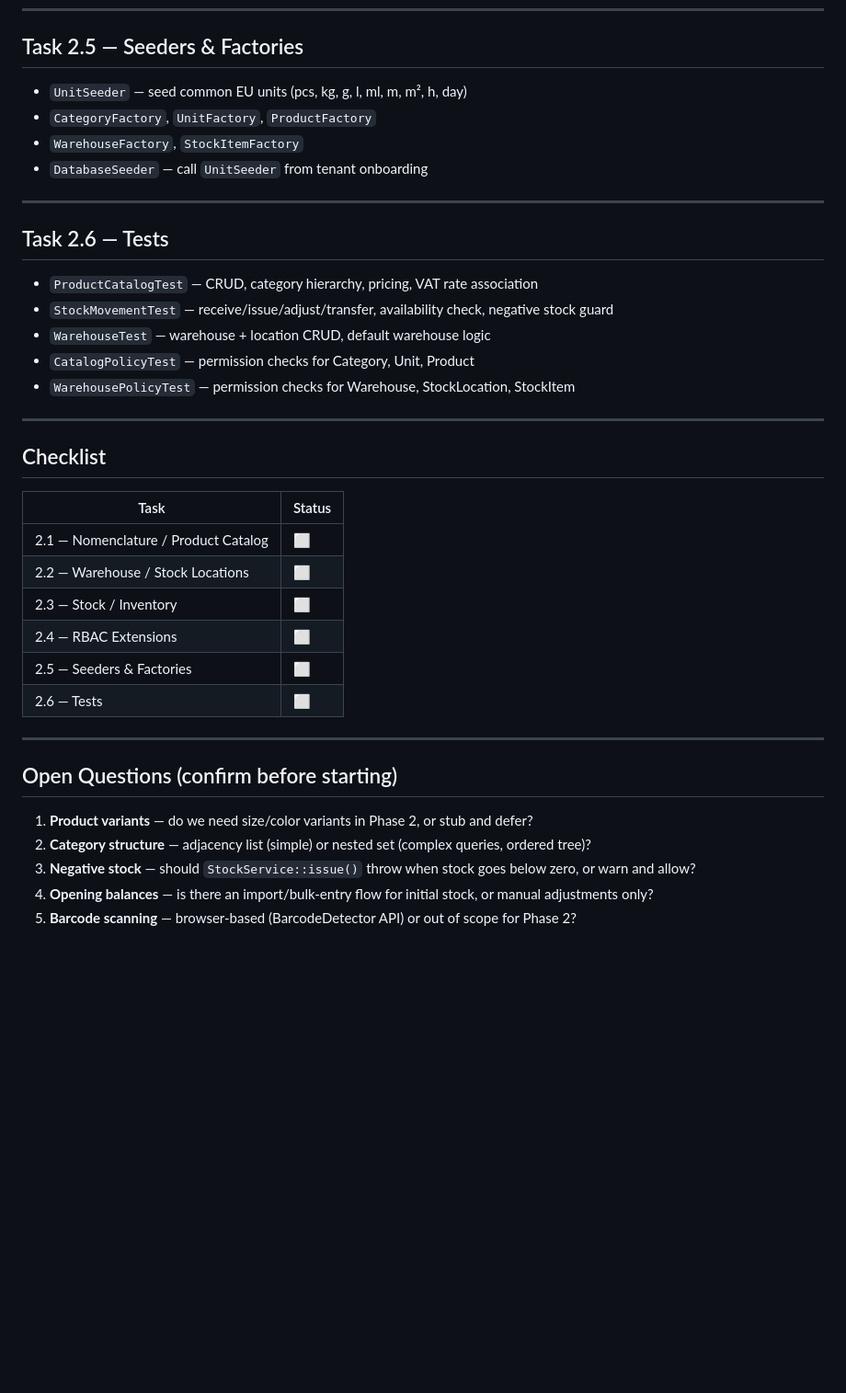
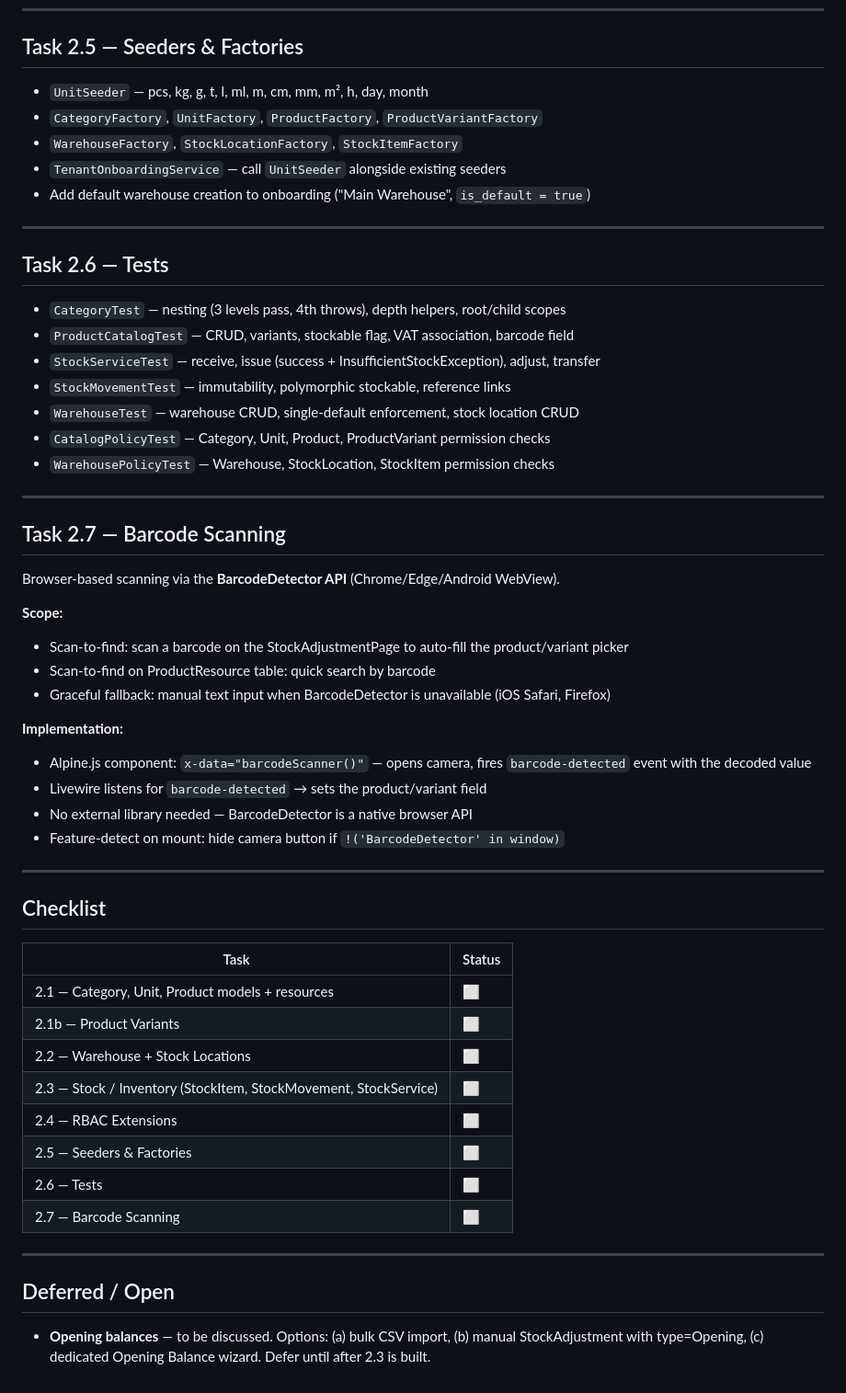
Before and after one commit to kdconsult/hmo-v2, a Markdown page: tasks/phase-2.md, the part around one of its changes. Shown at 92% size. Rendered like a GitHub page; blank space fills up the shorter version.

```diff
--- a/tasks/phase-2.md
+++ b/tasks/phase-2.md
@@ -117,20 +150,40 @@ Extend roles:
 
 ## Task 2.5 — Seeders & Factories
 
-- `UnitSeeder` — seed common EU units (pcs, kg, g, l, ml, m, m², h, day)
-- `CategoryFactory`, `UnitFactory`, `ProductFactory`
-- `WarehouseFactory`, `StockItemFactory`
-- `DatabaseSeeder` — call `UnitSeeder` from tenant onboarding
+- `UnitSeeder` — pcs, kg, g, t, l, ml, m, cm, mm, m², h, day, month
+- `CategoryFactory`, `UnitFactory`, `ProductFactory`, `ProductVariantFactory`
+- `WarehouseFactory`, `StockLocationFactory`, `StockItemFactory`
+- `TenantOnboardingService` — call `UnitSeeder` alongside existing seeders
+- Add default warehouse creation to onboarding ("Main Warehouse", `is_default = true`)
 
 ---
 
 ## Task 2.6 — Tests
 
-- `ProductCatalogTest` — CRUD, category hierarchy, pricing, VAT rate association
-- `StockMovementTest` — receive/issue/adjust/transfer, availability check, negative stock guard
-- `WarehouseTest` — warehouse + location CRUD, default warehouse logic
-- `CatalogPolicyTest` — permission checks for Category, Unit, Product
-- `WarehousePolicyTest` — permission checks for Warehouse, StockLocation, StockItem
+- `CategoryTest` — nesting (3 levels pass, 4th throws), depth helpers, root/child scopes
+- `ProductCatalogTest` — CRUD, variants, stockable flag, VAT association, barcode field
+- `StockServiceTest` — receive, issue (success + InsufficientStockException), adjust, transfer
+- `StockMovementTest` — immutability, polymorphic stockable, reference links
+- `WarehouseTest` — warehouse CRUD, single-default enforcement, stock location CRUD
+- `CatalogPolicyTest` — Category, Unit, Product, ProductVariant permission checks
+- `WarehousePolicyTest` — Warehouse, StockLocation, StockItem permission checks
+
+---
+
+## Task 2.7 — Barcode Scanning
+
+Browser-based scanning via the **BarcodeDetector API** (Chrome/Edge/Android WebView).
+
+**Scope:**
+- Scan-to-find: scan a barcode on the StockAdjustmentPage to auto-fill the product/variant picker
+- Scan-to-find on ProductResource table: quick search by barcode
+- Graceful fallback: manual text input when BarcodeDetector is unavailable (iOS Safari, Firefox)
+
+**Implementation:**
+- Alpine.js component: `x-data="barcodeScanner()"` — opens camera, fires `barcode-detected` event with the decoded value
+- Livewire listens for `barcode-detected` → sets the product/variant field
+- No external library needed — BarcodeDetector is a native browser API
+- Feature-detect on mount: hide camera button if `!('BarcodeDetector' in window)`
 
 ---
 
@@ -138,19 +191,17 @@ Extend roles:
 
 | Task | Status |
 |------|--------|
-| 2.1 — Nomenclature / Product Catalog | ⬜ |
-| 2.2 — Warehouse / Stock Locations | ⬜ |
-| 2.3 — Stock / Inventory | ⬜ |
+| 2.1 — Category, Unit, Product models + resources | ⬜ |
+| 2.1b — Product Variants | ⬜ |
+| 2.2 — Warehouse + Stock Locations | ⬜ |
+| 2.3 — Stock / Inventory (StockItem, StockMovement, StockService) | ⬜ |
 | 2.4 — RBAC Extensions | ⬜ |
 | 2.5 — Seeders & Factories | ⬜ |
 | 2.6 — Tests | ⬜ |
+| 2.7 — Barcode Scanning | ⬜ |
 
 ---
 
-## Open Questions (confirm before starting)
+## Deferred / Open
 
-1. **Product variants** — do we need size/color variants in Phase 2, or stub and defer?
-2. **Category structure** — adjacency list (simple) or nested set (complex queries, ordered tree)?
-3. **Negative stock** — should `StockService::issue()` throw when stock goes below zero, or warn and allow?
-4. **Opening balances** — is there an import/bulk-entry flow for initial stock, or manual adjustments only?
-5. **Barcode scanning** — browser-based (BarcodeDetector API) or out of scope for Phase 2?
+- **Opening balances** — to be discussed. Options: (a) bulk CSV import, (b) manual StockAdjustment with type=Opening, (c) dedicated Opening Balance wizard. Defer until after 2.3 is built.
```
Also changed, not shown: other parts of tasks/phase-2.md (+83 -50 lines).
